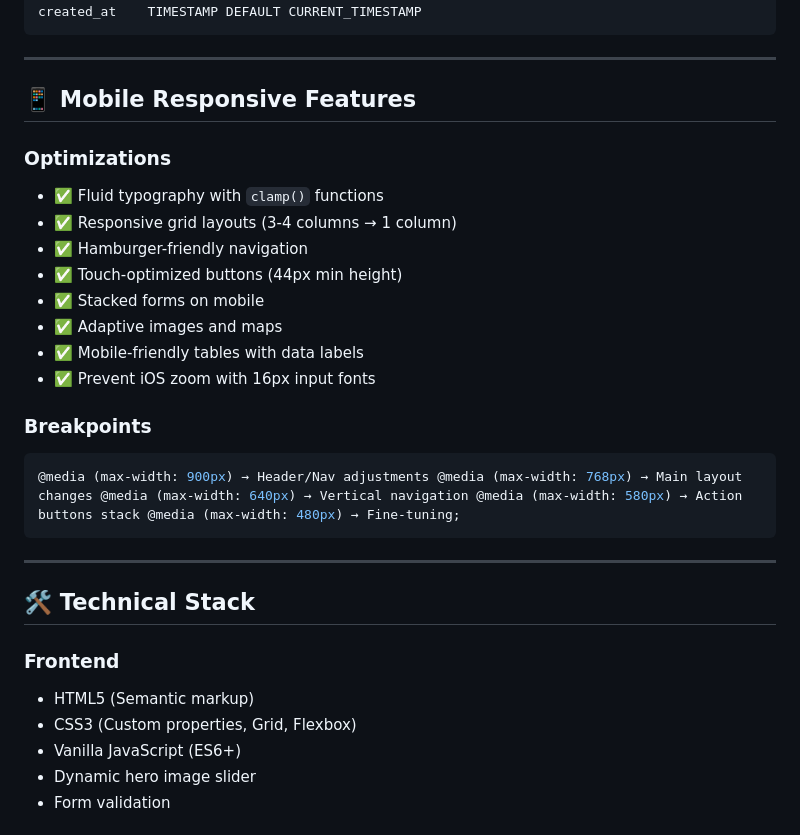
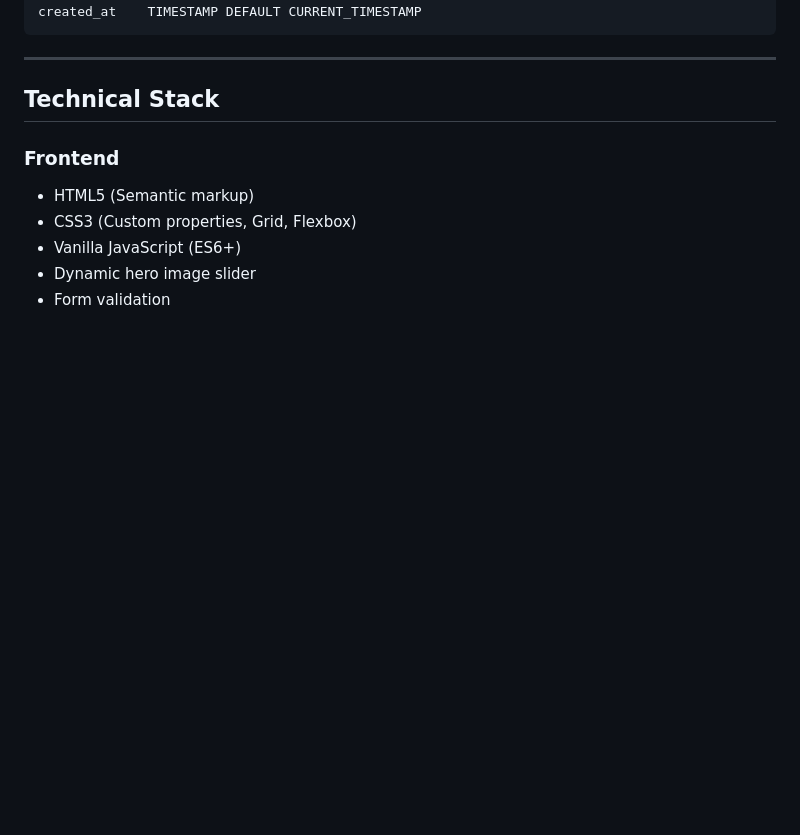
Before and after one commit to merleezy/tokyo-bloom, a Markdown page: README.md, the part around the change printed below. GitHub-like rendering; blank space fills up the shorter version.

````diff
--- a/README.md
+++ b/README.md
@@ -154,28 +154,8 @@ created_at    TIMESTAMP DEFAULT CURRENT_TIMESTAMP
 
 ---
 
-## 📱 Mobile Responsive Features
 
-### **Optimizations**
-
-- ✅ Fluid typography with `clamp()` functions
-- ✅ Responsive grid layouts (3-4 columns → 1 column)
-- ✅ Hamburger-friendly navigation
-- ✅ Touch-optimized buttons (44px min height)
-- ✅ Stacked forms on mobile
-- ✅ Adaptive images and maps
-- ✅ Mobile-friendly tables with data labels
-- ✅ Prevent iOS zoom with 16px input fonts
-
-### **Breakpoints**
-
-```css
-@media (max-width: 900px) → Header/Nav adjustments @media (max-width: 768px) → Main layout changes @media (max-width: 640px) → Vertical navigation @media (max-width: 580px) → Action buttons stack @media (max-width: 480px) → Fine-tuning;
-```
-
----
-
-## 🛠️ Technical Stack
+## Technical Stack
 
 ### **Frontend**
 
````
Also changed, not shown: other parts of README.md (+18 -18 lines).
